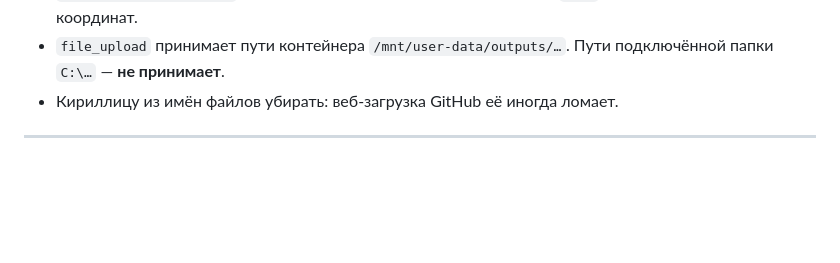
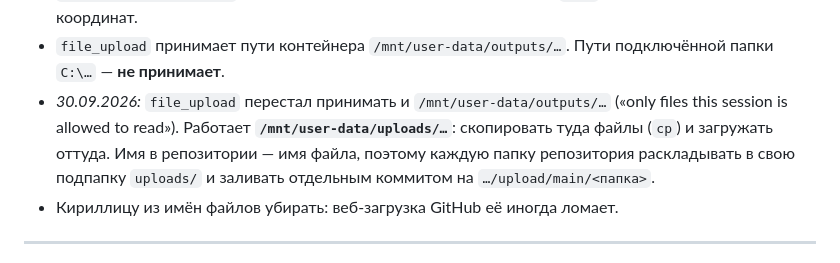
Before and after one commit to MrTailsGH/lanskoy-motion, a Markdown page: OPERATIONS.md, the part around the change. GitHub-like rendering; blank space fills up the shorter version.

```diff
--- a/OPERATIONS.md
+++ b/OPERATIONS.md
@@ -635,6 +635,7 @@ npm install --prefix /tmp/nptest left-pad
 - Если `file_upload` упал с «extension disconnected mid-operation», файл всё равно мог прикрепиться. Проверить список и удалить дубликат: кнопка «Remove <имя файла>» ищется через `find`, клик по ref.
 - После клика по крестику страница может внезапно оказаться сильно зазумленной, и `Page.captureScreenshot` отваливается по таймауту. Работать через `find` и клики по ref вместо координат.
 - `file_upload` принимает пути контейнера `/mnt/user-data/outputs/…`. Пути подключённой папки `C:\…` — **не принимает**.
+- *30.09.2026:* `file_upload` перестал принимать и `/mnt/user-data/outputs/…` («only files this session is allowed to read»). Работает **`/mnt/user-data/uploads/…`**: скопировать туда файлы (`cp`) и загружать оттуда. Имя в репозитории — имя файла, поэтому каждую папку репозитория раскладывать в свою подпапку `uploads/` и заливать отдельным коммитом на `…/upload/main/<папка>`.
 - Кириллицу из имён файлов убирать: веб-загрузка GitHub её иногда ломает.
 
 ---
```
Also changed, not shown: PRIYOMY.md (+30 -0 lines).
